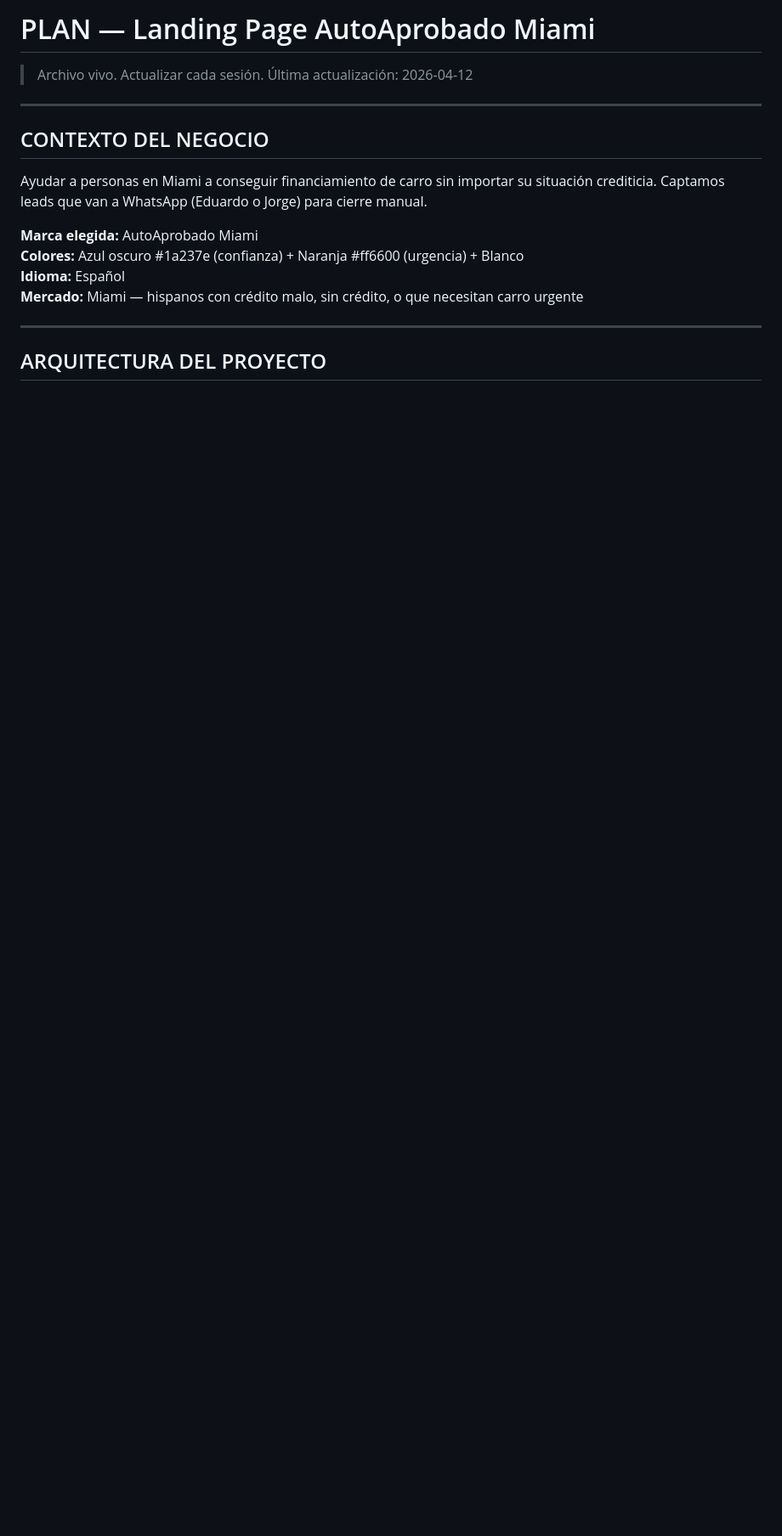
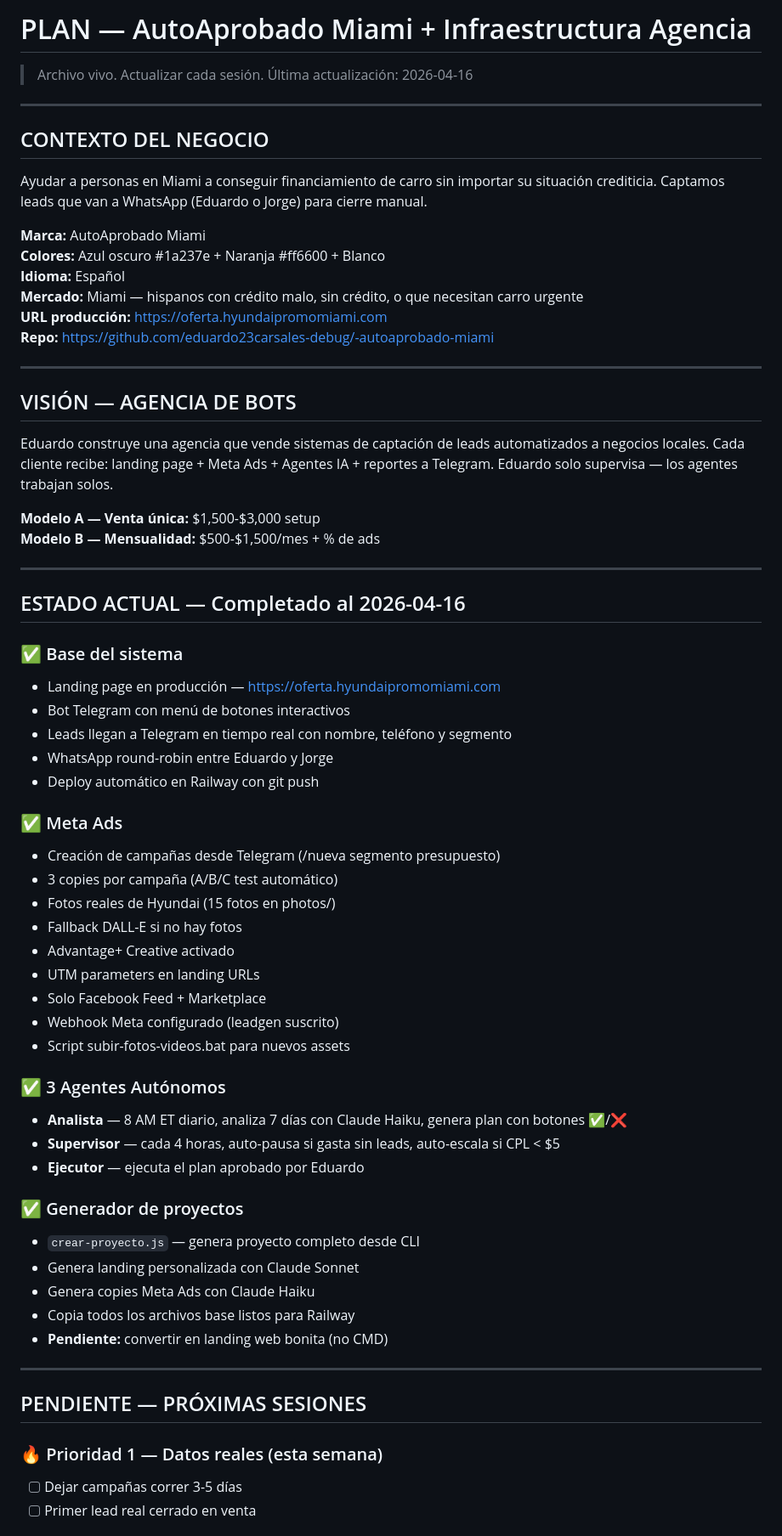
Before and after one commit to eduardo23carsales-debug/-autoaprobado-miami, a Markdown page: PLAN.md, the part around one of its changes. Shown at 85% size. GitHub-like rendering; blank space fills up the shorter version.

Commit message:
docs: PLAN.md actualizado con estado completo al 2026-04-16

```diff
--- a/PLAN.md
+++ b/PLAN.md
@@ -1,5 +1,5 @@
-# PLAN — Landing Page AutoAprobado Miami
-> Archivo vivo. Actualizar cada sesión. Última actualización: 2026-04-12
+# PLAN — AutoAprobado Miami + Infraestructura Agencia
+> Archivo vivo. Actualizar cada sesión. Última actualización: 2026-04-16
 
 ---
 
@@ -8,11 +8,63 @@
 Ayudar a personas en Miami a conseguir financiamiento de carro sin importar su situación crediticia.
 Captamos leads que van a WhatsApp (Eduardo o Jorge) para cierre manual.
 
-**Marca elegida:** AutoAprobado Miami
-**Colores:** Azul oscuro #1a237e (confianza) + Naranja #ff6600 (urgencia) + Blanco
+**Marca:** AutoAprobado Miami
+**Colores:** Azul oscuro #1a237e + Naranja #ff6600 + Blanco
 **Idioma:** Español
 **Mercado:** Miami — hispanos con crédito malo, sin crédito, o que necesitan carro urgente
+**URL producción:** https://oferta.hyundaipromomiami.com
+**Repo:** https://github.com/eduardo23carsales-debug/-autoaprobado-miami
 
 ---
 
-## ARQUITECTURA DEL PROYECTO
+## VISIÓN — AGENCIA DE BOTS
+
+Eduardo construye una agencia que vende sistemas de captación de leads automatizados a negocios locales.
+Cada cliente recibe: landing page + Meta Ads + Agentes IA + reportes a Telegram.
+Eduardo solo supervisa — los agentes trabajan solos.
+
+**Modelo A — Venta única:** $1,500-$3,000 setup
+**Modelo B — Mensualidad:** $500-$1,500/mes + % de ads
+
+---
+
+## ESTADO ACTUAL — Completado al 2026-04-16
+
+### ✅ Base del sistema
+- Landing page en producción — https://oferta.hyundaipromomiami.com
+- Bot Telegram con menú de botones interactivos
+- Leads llegan a Telegram en tiempo real con nombre, teléfono y segmento
+- WhatsApp round-robin entre Eduardo y Jorge
+- Deploy automático en Railway con git push
+
+### ✅ Meta Ads
+- Creación de campañas desde Telegram (/nueva segmento presupuesto)
+- 3 copies por campaña (A/B/C test automático)
+- Fotos reales de Hyundai (15 fotos en photos/)
+- Fallback DALL-E si no hay fotos
+- Advantage+ Creative activado
+- UTM parameters en landing URLs
+- Solo Facebook Feed + Marketplace
+- Webhook Meta configurado (leadgen suscrito)
+- Script subir-fotos-videos.bat para nuevos assets
+
+### ✅ 3 Agentes Autónomos
+- **Analista** — 8 AM ET diario, analiza 7 días con Claude Haiku, genera plan con botones ✅/❌
+- **Supervisor** — cada 4 horas, auto-pausa si gasta sin leads, auto-escala si CPL < $5
+- **Ejecutor** — ejecuta el plan aprobado por Eduardo
+
+### ✅ Generador de proyectos
+- `crear-proyecto.js` — genera proyecto completo desde CLI
+- Genera landing personalizada con Claude Sonnet
+- Genera copies Meta Ads con Claude Haiku
+- Copia todos los archivos base listos para Railway
+- **Pendiente:** convertir en landing web bonita (no CMD)
+
+---
+
+## PENDIENTE — PRÓXIMAS SESIONES
+
+### 🔥 Prioridad 1 — Datos reales (esta semana)
+- [ ] Dejar campañas correr 3-5 días
+- [ ] Primer lead real cerrado en venta
+
```
Also changed, not shown: other parts of PLAN.md (+70 -99 lines).
